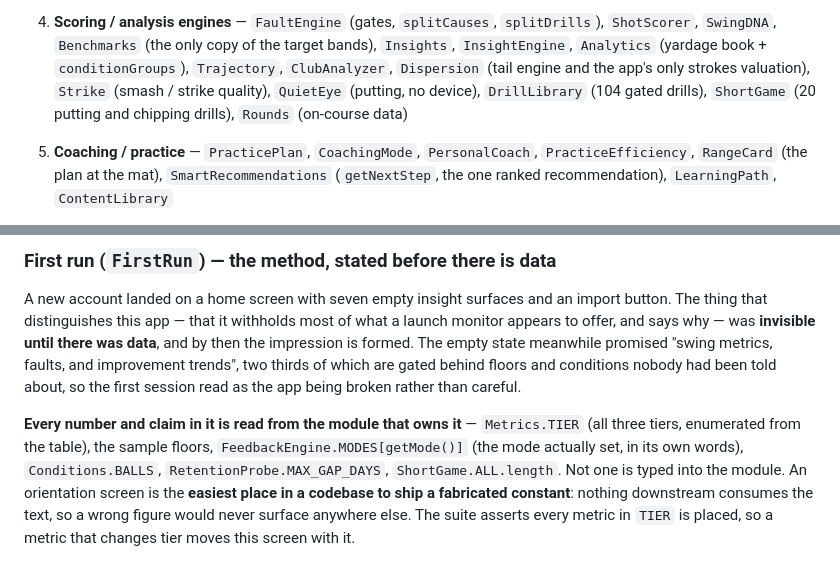
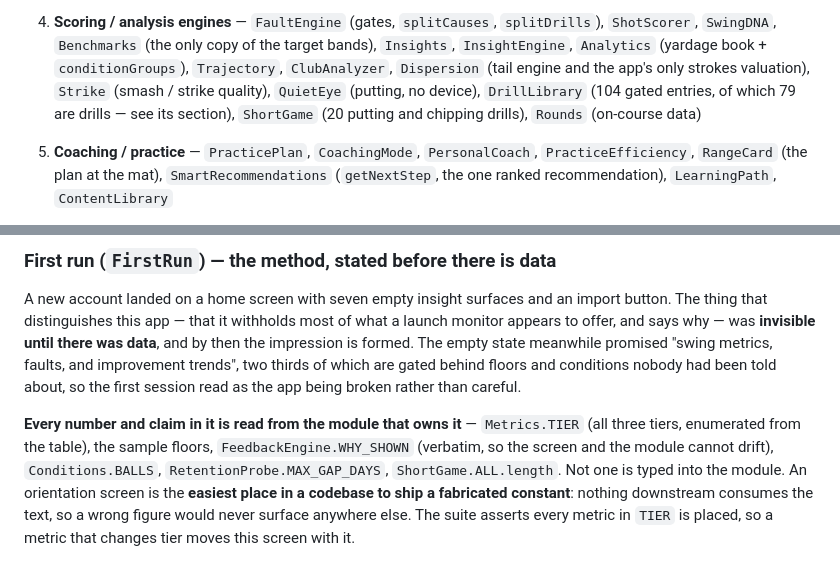
Before and after one commit to oliverseydlitz-ai/oliverseydlitz-ai.github.io, a Markdown page: CLAUDE.md, 2 parts joined by grey strips. Rendered like a GitHub page.

```diff
--- a/CLAUDE.md
+++ b/CLAUDE.md
@@ -70,7 +71,8 @@ to hand someone starting cold.
    target bands), `Insights`, `InsightEngine`, `Analytics` (yardage book +
    `conditionGroups`), `Trajectory`, `ClubAnalyzer`, `Dispersion` (tail engine
    and the app's only strokes valuation), `Strike` (smash / strike quality),
-   `QuietEye` (putting, no device), `DrillLibrary` (104 gated drills),
+   `QuietEye` (putting, no device), `DrillLibrary` (104 gated entries, of which
+   79 are drills — see its section),
    `ShortGame` (20 putting and chipping drills), `Rounds` (on-course data)
 
 5. **Coaching / practice** — `PracticePlan`, `CoachingMode`,
@@ -597,7 +599,7 @@ the first session read as the app being broken rather than careful.
 
 **Every number and claim in it is read from the module that owns it** —
 `Metrics.TIER` (all three tiers, enumerated from the table), the sample floors,
-`FeedbackEngine.MODES[getMode()]` (the mode actually set, in its own words),
+`FeedbackEngine.WHY_SHOWN` (verbatim, so the screen and the module cannot drift),
 `Conditions.BALLS`, `RetentionProbe.MAX_GAP_DAYS`, `ShortGame.ALL.length`. Not
 one is typed into the module. An orientation screen is the **easiest place in a
 codebase to ship a fabricated constant**: nothing downstream consumes the text,
```
Also changed, not shown: other parts of CLAUDE.md (+96 -17 lines).
